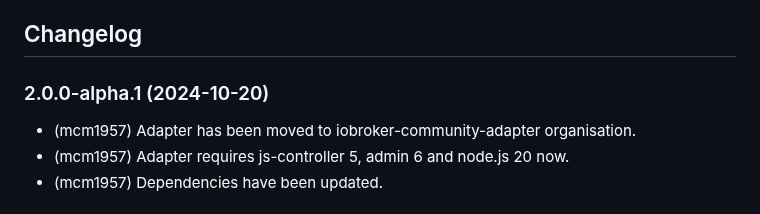
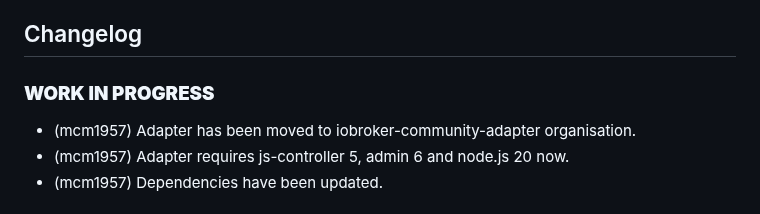
Before and after one commit to iobroker-community-adapters/ioBroker.alias-manager, a Markdown page: README.md, the part around the change. GitHub-like rendering.

```diff
--- a/README.md
+++ b/README.md
@@ -100,7 +100,7 @@ Here you can:
 	Placeholder for the next version (at the beginning of the line):
 	### **WORK IN PROGRESS**
 -->
-### 2.0.0-alpha.1 (2024-10-20)
+### **WORK IN PROGRESS**
 - (mcm1957) Adapter has been moved to iobroker-community-adapter organisation.
 - (mcm1957) Adapter requires js-controller 5, admin 6 and node.js 20 now.
 - (mcm1957) Dependencies have been updated.
```
